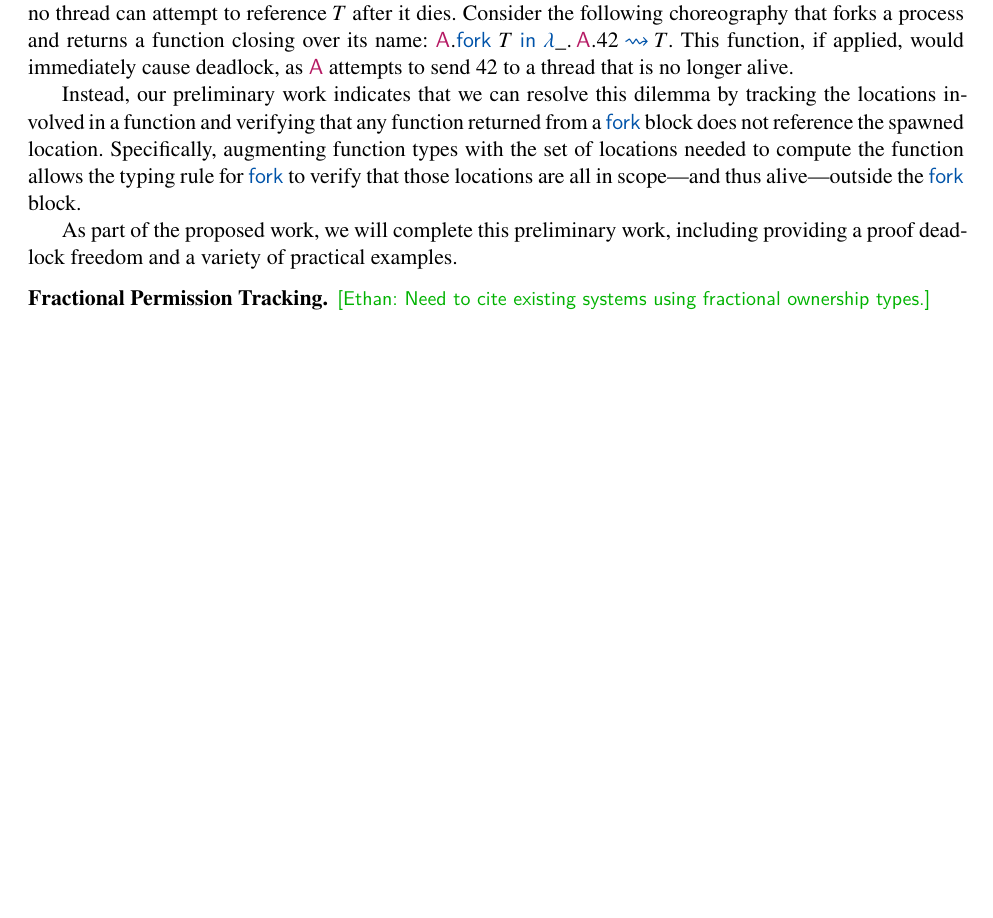
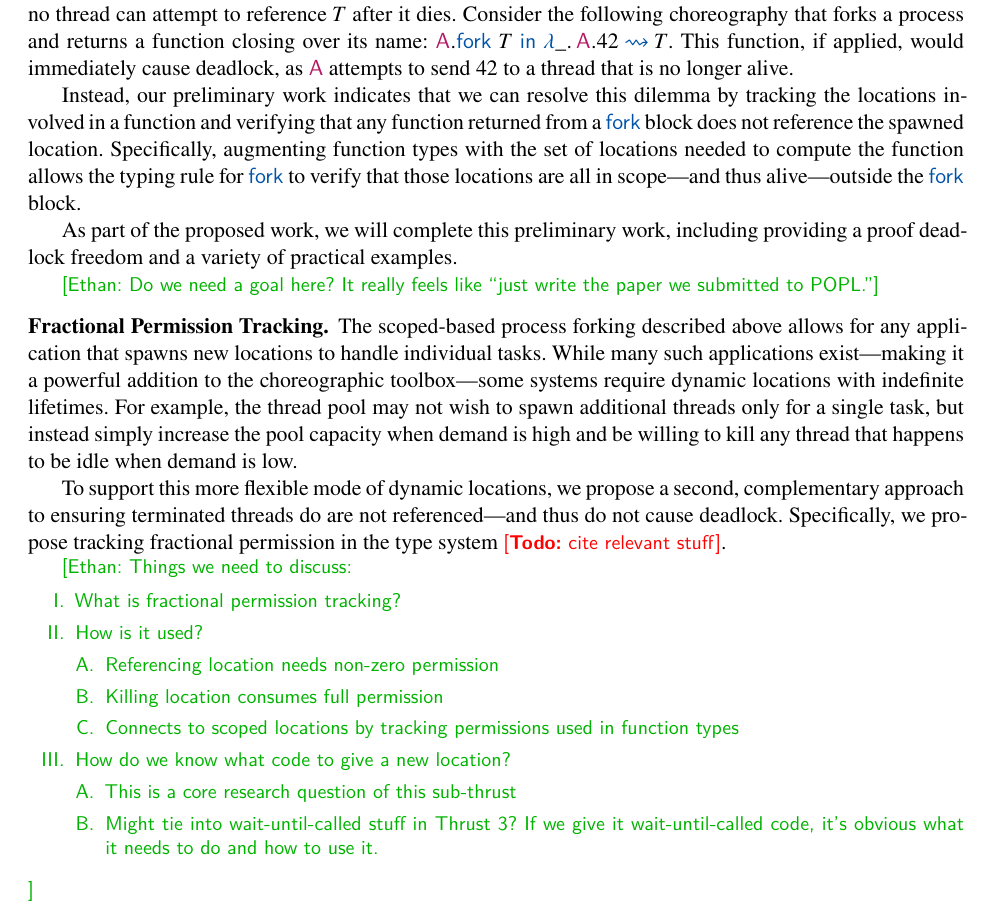
Before and after one commit to akhirsch/choreo-service-architectures, a LaTeX document (desc.tex, which reads header.tex, t1.tex): part of page 5 of 9, cut so that both start at the same text, the shorter picture padded with empty space. Compiled offline with XeLaTeX.

Commit message:
a little more work on thrust 1

```diff
--- a/header.tex
+++ b/header.tex
@@ -154,6 +154,8 @@
 \newcommenter{\ethan}{darkgreen}{Ethan}
 \newcommenter{\akh}{purple}{AKH}
 
+\newcommand{\todo}[1]{\bgroup\small\sffamily\color{red}[\textbf{Todo:} #1]\egroup}
+
 %% === Program Syntax ===
 \newcounter{numlevels}
 \NewDocumentCommand{\newMLP}{sO{l}mO{0}om}{
@@ -205,11 +207,15 @@
 \newcommand{\ChorDef}{\mathrel{\ChorCol{\coloneqq}}}
 \newcommand{\ColSend}{\mathrel{\ChorCol{\sendsto}}}
 
+\newcommand{\IfN}{\FontChoreo{if}}
+\newcommand{\Then}{\FontChoreo{then}}
+\newcommand{\Else}{\FontChoreo{else}}
 \newcommand{\ForkN}{\FontChoreo{fork}}
 \newcommand{\LetN}{\FontChoreo{let}}
 \newcommand{\In}{\FontChoreo{in}}
 \newcommand{\FunN}{\FontChoreo{fun}}
 \newcommand{\LamN}{\ChorCol{\lambda}}
+\newcommand{\TLamN}{\ChorCol{\Lambda}}
 
 \newcommand{\ForkIn}[3]{{#1}.\ForkN~{#2}~\In~{#3}}
 \newMLP*{\ForkIn}[3]{{#1}.\ForkN~{#2} \\ \In~{#3}}
@@ -220,6 +226,8 @@
 \makeatother
 \newcommand{\Fun}[3]{\operatorname{\FunN}{#1}({#2}) \ChorDef {#3}}
 \newMLP*{\Fun}[3]{\operatorname{\FunN}{#1}({#2}) \ChorDef \\ {#3}}
+\newcommand{\ITE}[3]{\IfN~{#1}~\Then~{#2}~\Else~{#3}}
+\newMLP*{\ITE}[3]{\IfN~{#1} \\ \Then~{#2} \\ \Else~{#3}}
 
 % === Outline structure ===
 \usepackage{boxedminipage}
--- a/t1.tex
+++ b/t1.tex
@@ -103,6 +103,8 @@ allows the typing rule for~\ForkN to verify that those locations are all in scop
 As part of the proposed work, we will complete this preliminary work, including providing a proof deadlock freedom
 and a variety of practical examples.
 
+\ethan{Do we need a goal here? It really feels like ``just write the paper we submitted to POPL.''}
+
 %\ethan{%
 %\begin{outline}{Scoped Locations}
 %  \item Lifetime of new location defined by syntactic scope of \ForkN.
@@ -117,7 +119,33 @@ and a variety of practical examples.
 %}
 
 \paragraph{Fractional Permission Tracking}
-\ethan{Need to cite existing systems using fractional ownership types.}
+The scoped-based process forking described above allows for any application that spawns new locations to handle individual tasks.
+While many such applications exist---making it a powerful addition to the choreographic toolbox---% DO NOT DELETE, COMMENT IS IMPORTANT FOR SPACING
+some systems require dynamic locations with indefinite lifetimes.
+For example, the thread pool may not wish to spawn additional threads only for a single task,
+but instead simply increase the pool capacity when demand is high
+and be willing to kill any thread that happens to be idle when demand is low.
+
+To support this more flexible mode of dynamic locations, we propose a second, complementary approach to
+ensuring terminated threads do are not referenced---and thus do not cause deadlock.
+Specifically, we propose tracking fractional permission in the type system~\todo{cite relevant stuff}.
+
+\ethan{Things we need to discuss:
+\begin{outline}{}
+  \item What is fractional permission tracking?
+  \item How is it used?
+    \begin{lvl}
+      \item Referencing location needs non-zero permission
+      \item Killing location consumes full permission
+      \item Connects to scoped locations by tracking permissions used in function types
+    \end{lvl}
+  \item How do we know what code to give a new location?
+    \begin{lvl}
+      \item This is a core research question of this sub-thrust
+      \item Might tie into wait-until-called stuff in Thrust 3?
+        If we give it wait-until-called code, it's obvious what it needs to do and how to use it.
+    \end{lvl}
+\end{outline}}
 
 %\ethan{There are multiple problems to consider here.
 %\begin{enumerate}[nosep]
```
Also changed, not shown: t1.tex (12 more changed lines).
